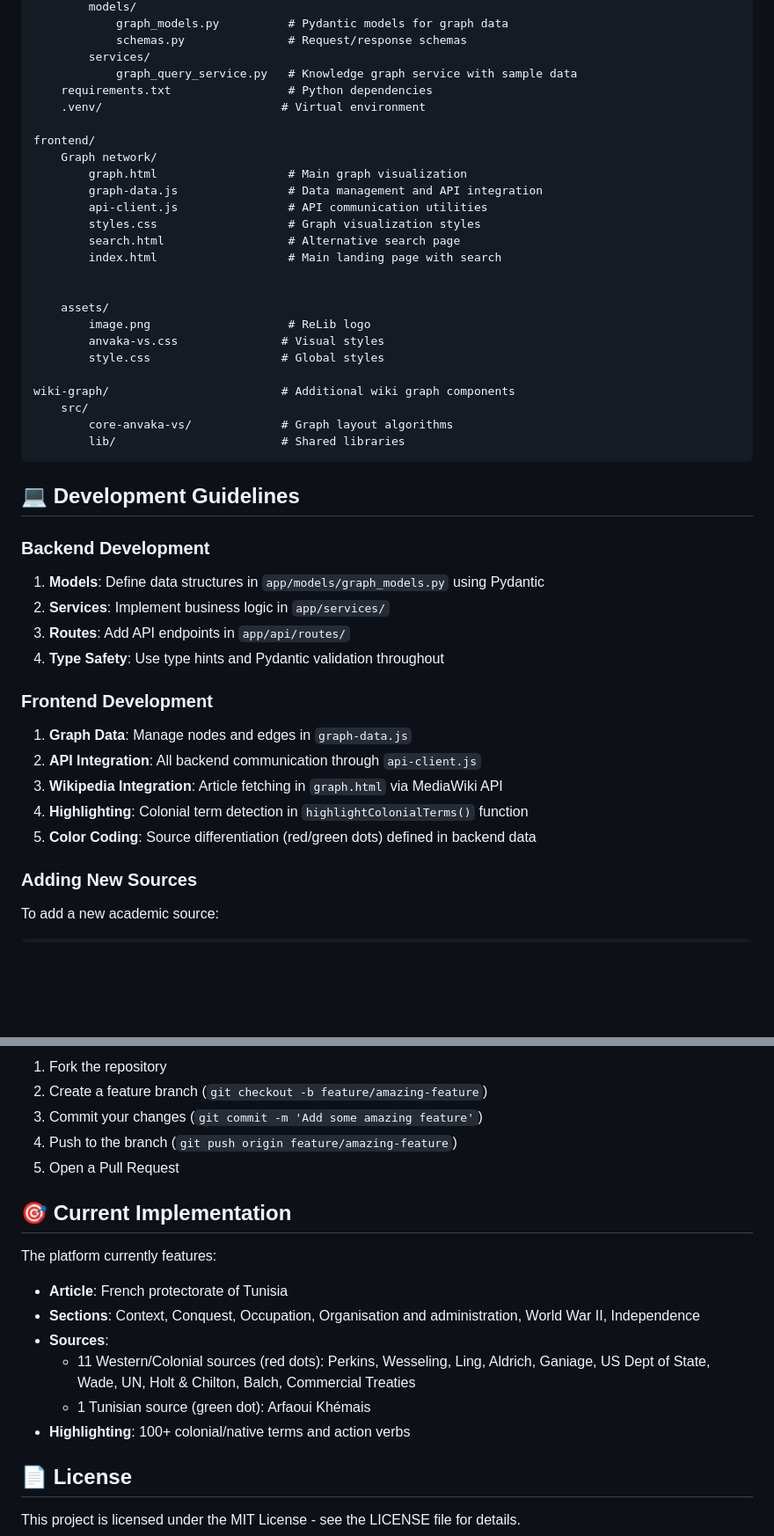
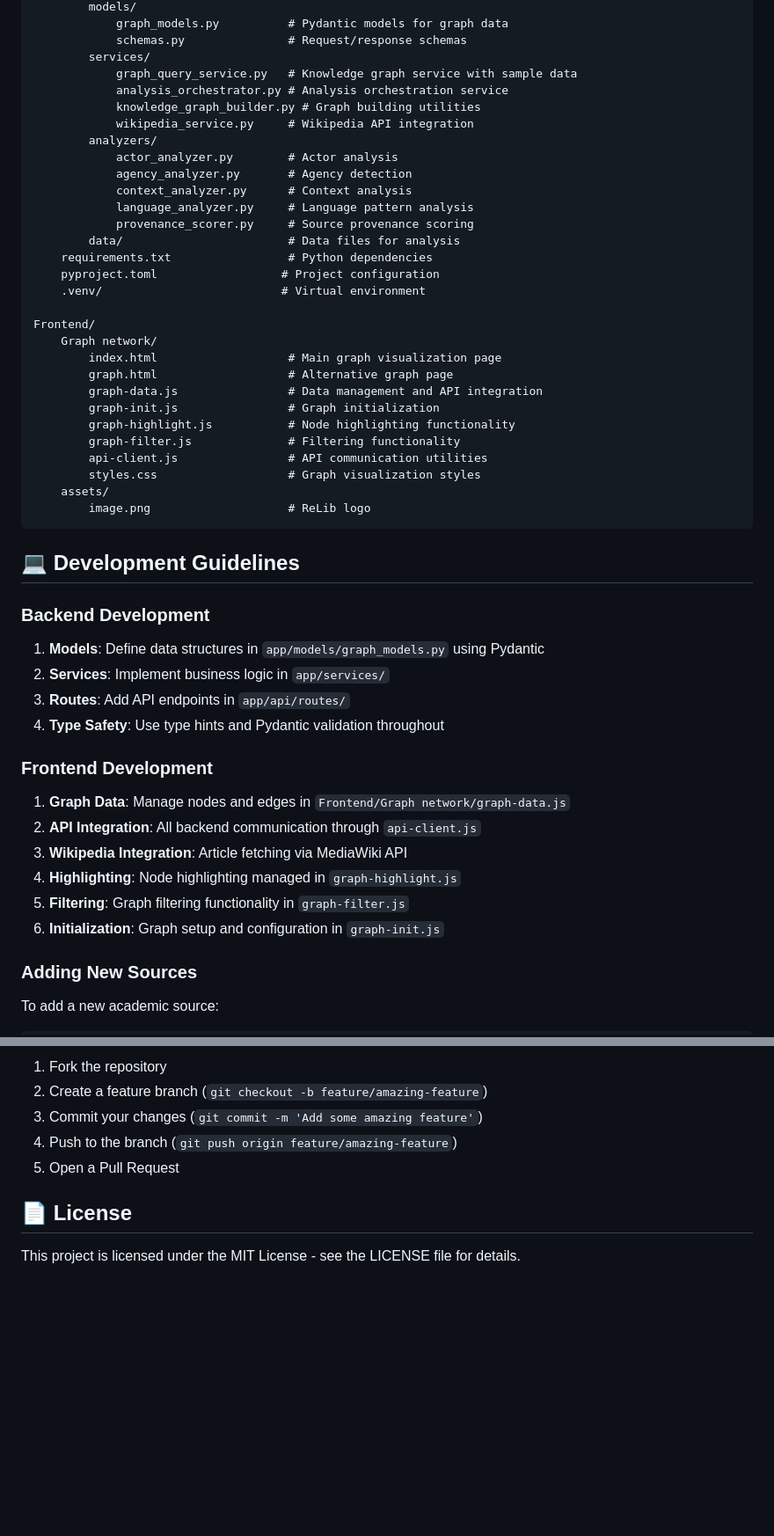
Before and after one commit to saidiadem/relib, a Markdown page: README.md, 2 parts joined by grey strips. Shown at 88% size. Drawn GitHub-style; blank space fills up the shorter version.

Commit message:
fix: fix project structure

````diff
--- a/README.md
+++ b/README.md
@@ -313,28 +312,32 @@ backend/
             schemas.py               # Request/response schemas
         services/
             graph_query_service.py   # Knowledge graph service with sample data
+            analysis_orchestrator.py # Analysis orchestration service
+            knowledge_graph_builder.py # Graph building utilities
+            wikipedia_service.py     # Wikipedia API integration
+        analyzers/
+            actor_analyzer.py        # Actor analysis
+            agency_analyzer.py       # Agency detection
+            context_analyzer.py      # Context analysis
+            language_analyzer.py     # Language pattern analysis
+            provenance_scorer.py     # Source provenance scoring
+        data/                        # Data files for analysis
     requirements.txt                 # Python dependencies
+    pyproject.toml                  # Project configuration
     .venv/                          # Virtual environment
 
-frontend/
+Frontend/
     Graph network/
-        graph.html                   # Main graph visualization
+        index.html                   # Main graph visualization page
+        graph.html                   # Alternative graph page
         graph-data.js                # Data management and API integration
+        graph-init.js                # Graph initialization
+        graph-highlight.js           # Node highlighting functionality
+        graph-filter.js              # Filtering functionality
         api-client.js                # API communication utilities
         styles.css                   # Graph visualization styles
-        search.html                  # Alternative search page
-        index.html                   # Main landing page with search
-
-
     assets/
         image.png                    # ReLib logo
-        anvaka-vs.css               # Visual styles
-        style.css                   # Global styles
-
-wiki-graph/                         # Additional wiki graph components
-    src/
-        core-anvaka-vs/             # Graph layout algorithms
-        lib/                        # Shared libraries
 ```
 
 ## 💻 Development Guidelines
@@ -348,11 +351,12 @@ wiki-graph/                         # Additional wiki graph components
 
 ### Frontend Development
 
-1. **Graph Data**: Manage nodes and edges in `graph-data.js`
+1. **Graph Data**: Manage nodes and edges in `Frontend/Graph network/graph-data.js`
 2. **API Integration**: All backend communication through `api-client.js`
-3. **Wikipedia Integration**: Article fetching in `graph.html` via MediaWiki API
-4. **Highlighting**: Colonial term detection in `highlightColonialTerms()` function
-5. **Color Coding**: Source differentiation (red/green dots) defined in backend data
+3. **Wikipedia Integration**: Article fetching via MediaWiki API
+4. **Highlighting**: Node highlighting managed in `graph-highlight.js`
+5. **Filtering**: Graph filtering functionality in `graph-filter.js`
+6. **Initialization**: Graph setup and configuration in `graph-init.js`
 
 ### Adding New Sources
 
@@ -396,17 +400,6 @@ GraphNode(
 4. Push to the branch (`git push origin feature/amazing-feature`)
 5. Open a Pull Request
 
-## 🎯 Current Implementation
-
-The platform currently features:
-
-- **Article**: French protectorate of Tunisia
-- **Sections**: Context, Conquest, Occupation, Organisation and administration, World War II, Independence
-- **Sources**:
-  - 11 Western/Colonial sources (red dots): Perkins, Wesseling, Ling, Aldrich, Ganiage, US Dept of State, Wade, UN, Holt & Chilton, Balch, Commercial Treaties
-  - 1 Tunisian source (green dot): Arfaoui Khémais
-- **Highlighting**: 100+ colonial/native terms and action verbs
-
 ## 📄 License
 
 This project is licensed under the MIT License - see the LICENSE file for details.
````
Also changed, not shown: other parts of README.md (+2 -3 lines).
